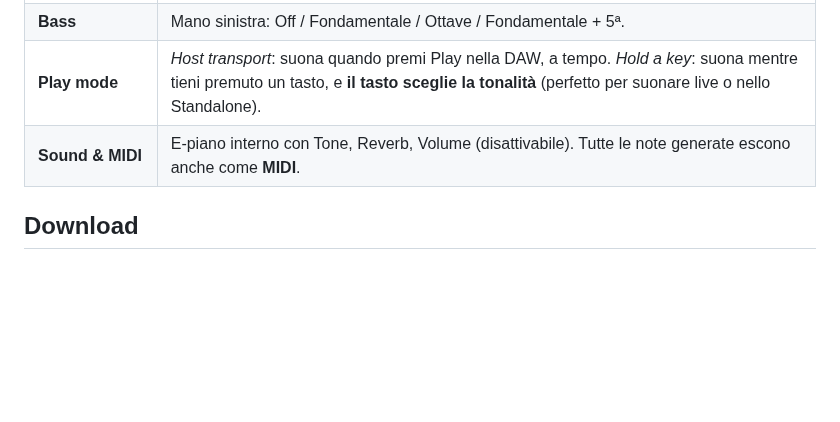
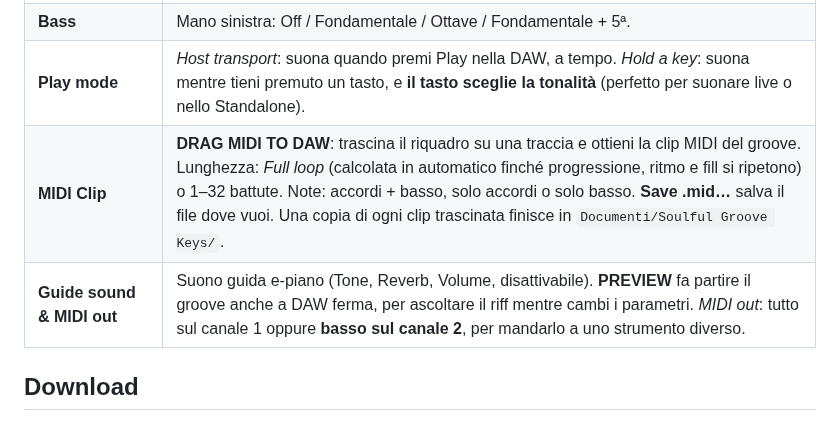
Before and after one commit to wsx79/fasegroovepiano, a Markdown page: README.md, the part around one of its changes. GitHub-like rendering; blank space fills up the shorter version.

```diff
--- a/README.md
+++ b/README.md
@@ -19,7 +22,8 @@ in **uscita MIDI**, così puoi usarlo per pilotare qualsiasi piano/synth della t
 | **Fills** | Ogni 2/4/8 battute l'ultimo quarto diventa una scaletta **pentatonica** (minore o maggiore, a seconda della scala) che porta all'accordo successivo. |
 | **Bass** | Mano sinistra: Off / Fondamentale / Ottave / Fondamentale + 5ª. |
 | **Play mode** | *Host transport*: suona quando premi Play nella DAW, a tempo. *Hold a key*: suona mentre tieni premuto un tasto, e **il tasto sceglie la tonalità** (perfetto per suonare live o nello Standalone). |
-| **Sound & MIDI** | E‑piano interno con Tone, Reverb, Volume (disattivabile). Tutte le note generate escono anche come **MIDI**. |
+| **MIDI Clip** | **DRAG MIDI TO DAW**: trascina il riquadro su una traccia e ottieni la clip MIDI del groove. Lunghezza: *Full loop* (calcolata in automatico finché progressione, ritmo e fill si ripetono) o 1–32 battute. Note: accordi + basso, solo accordi o solo basso. **Save .mid…** salva il file dove vuoi. Una copia di ogni clip trascinata finisce in `Documenti/Soulful Groove Keys/`. |
+| **Guide sound & MIDI out** | Suono guida e‑piano (Tone, Reverb, Volume, disattivabile). **PREVIEW** fa partire il groove anche a DAW ferma, per ascoltare il riff mentre cambi i parametri. *MIDI out*: tutto sul canale 1 oppure **basso sul canale 2**, per mandarlo a uno strumento diverso. |
 
 ## Download
 
```
Also changed, not shown: other parts of README.md (+19 -8 lines), docs/screenshot.png, 7 other files.
